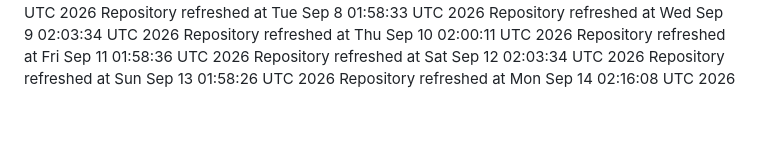
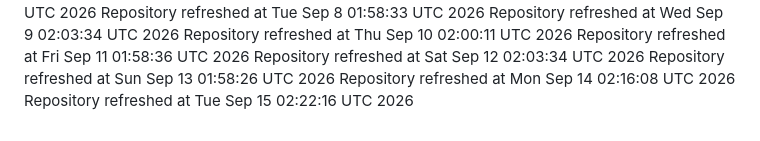
Before and after one commit to catan5/cheery-fudge-2b1f62, a Markdown page: REFRESH_LOG.md, the part around the change. GitHub-like rendering.

Commit message:
chore: automated refresh

```diff
--- a/REFRESH_LOG.md
+++ b/REFRESH_LOG.md
@@ -71,3 +71,4 @@ Repository refreshed at Fri Sep 11 01:58:36 UTC 2026
 Repository refreshed at Sat Sep 12 02:03:34 UTC 2026
 Repository refreshed at Sun Sep 13 01:58:26 UTC 2026
 Repository refreshed at Mon Sep 14 02:16:08 UTC 2026
+Repository refreshed at Tue Sep 15 02:22:16 UTC 2026
```
